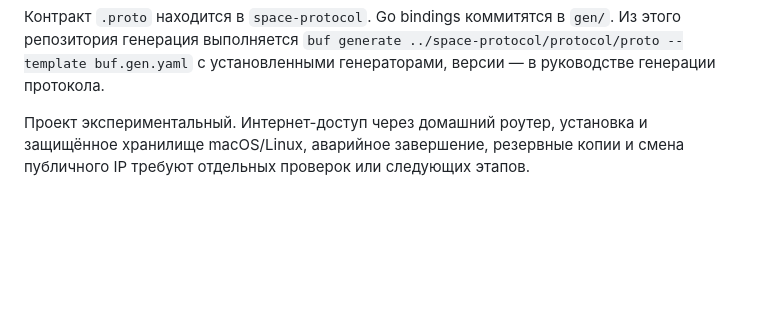
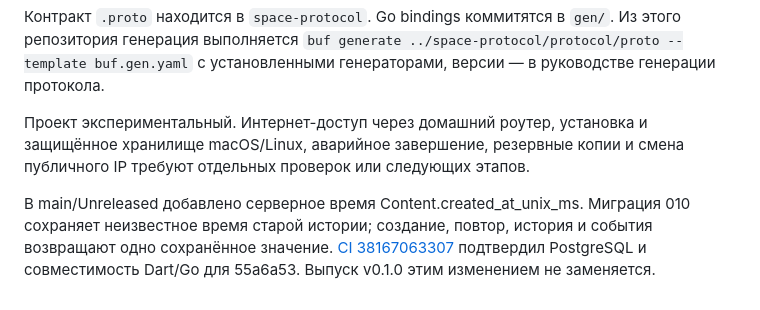
Before and after one commit to space-protocol-project/space-server, a Markdown page: README.md, the part around the change. GitHub-like rendering; blank space fills up the shorter version.

Commit message:
docs: record message timestamp integration validation

```diff
--- a/README.md
+++ b/README.md
@@ -37,3 +37,5 @@ go run ./cmd/space-server
 Контракт `.proto` находится в `space-protocol`. Go bindings коммитятся в `gen/`. Из этого репозитория генерация выполняется `buf generate ../space-protocol/protocol/proto --template buf.gen.yaml` с установленными генераторами, версии — в руководстве генерации протокола.
 
 Проект экспериментальный. Интернет-доступ через домашний роутер, установка и защищённое хранилище macOS/Linux, аварийное завершение, резервные копии и смена публичного IP требуют отдельных проверок или следующих этапов.
+
+В main/Unreleased добавлено серверное время Content.created_at_unix_ms. Миграция 010 сохраняет неизвестное время старой истории; создание, повтор, история и события возвращают одно сохранённое значение. [CI 38167063307](https://github.com/space-protocol-project/space-server/actions/runs/38167063307) подтвердил PostgreSQL и совместимость Dart/Go для 55a6a53. Выпуск v0.1.0 этим изменением не заменяется.
```
